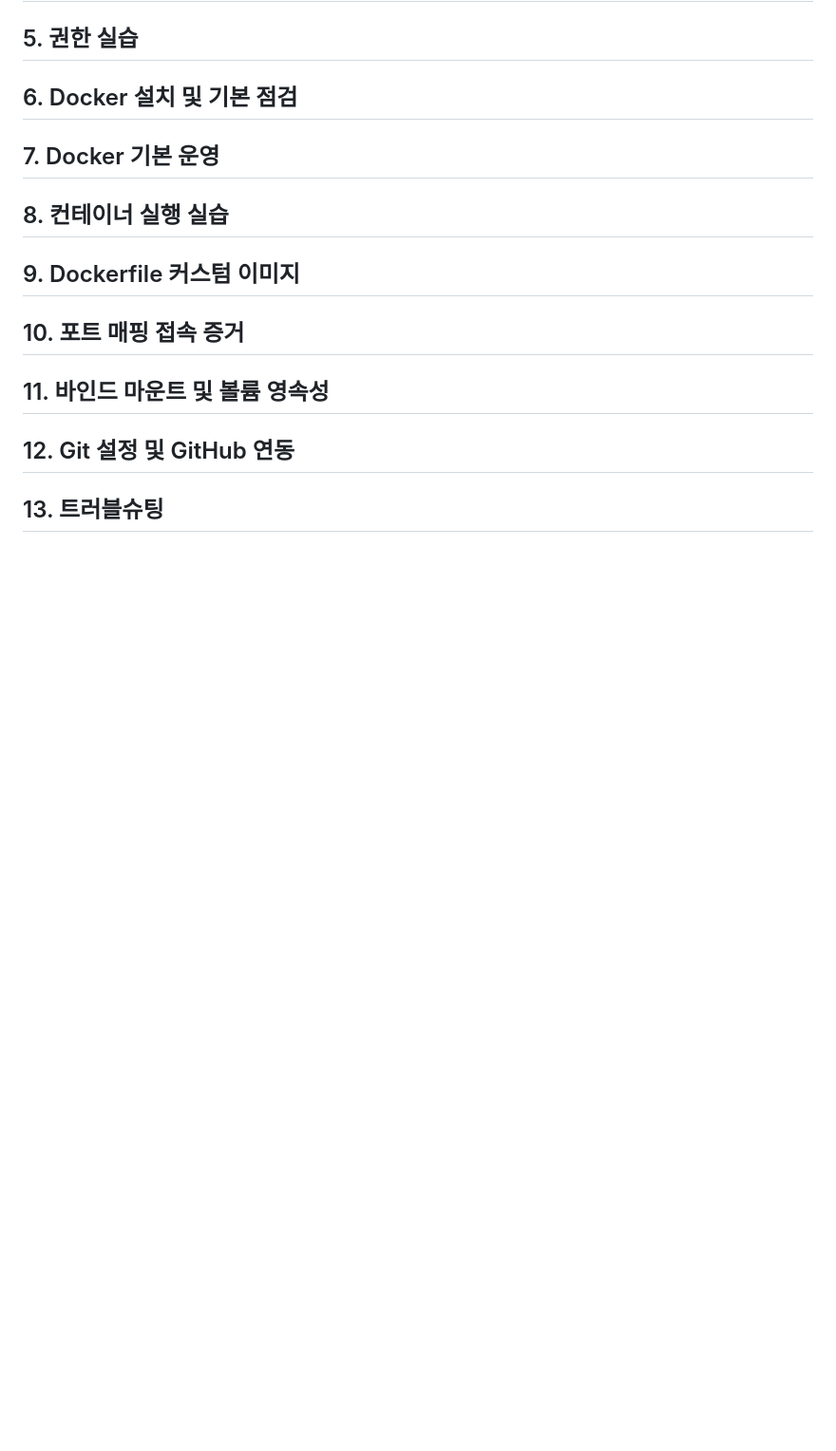
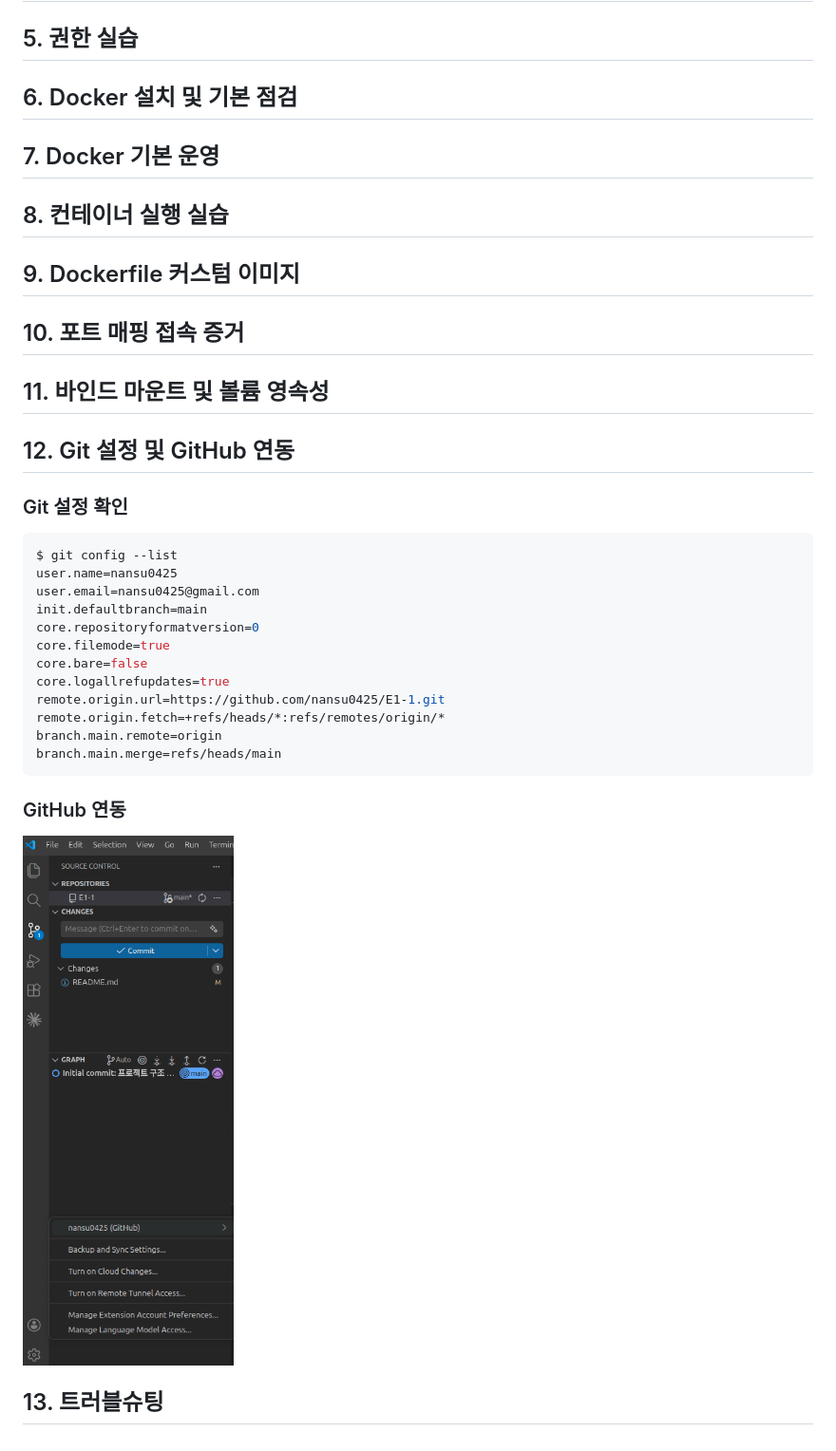
Before and after one commit to nansu0425/E1-1, a Markdown page: README.md, the part around the change printed below. Shown: that part at 95% size. GitHub-like rendering; pictures changed too: screenshots/VSCode-Github-연동.png (added); blank space fills up the shorter version.

````diff
--- a/README.md
+++ b/README.md
@@ -12,4 +42,26 @@
 ## 10. 포트 매핑 접속 증거
 ## 11. 바인드 마운트 및 볼륨 영속성
 ## 12. Git 설정 및 GitHub 연동
+
+### Git 설정 확인
+
+```bash
+$ git config --list
+user.name=nansu0425
+user.email=nansu0425@gmail.com
+init.defaultbranch=main
+core.repositoryformatversion=0
+core.filemode=true
+core.bare=false
+core.logallrefupdates=true
+remote.origin.url=https://github.com/nansu0425/E1-1.git
+remote.origin.fetch=+refs/heads/*:refs/remotes/origin/*
+branch.main.remote=origin
+branch.main.merge=refs/heads/main
+```
+
+### GitHub 연동
+
+![VSCode GitHub 연동](screenshots/VSCode-Github-연동.png)
+
 ## 13. 트러블슈팅
````
Also changed, not shown: other parts of README.md (+30 -0 lines).
